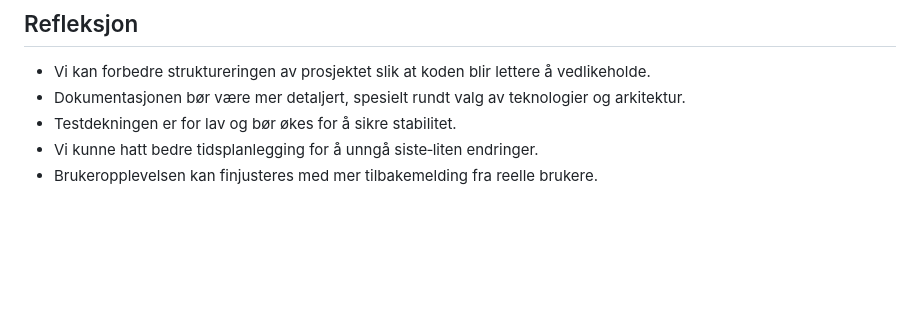
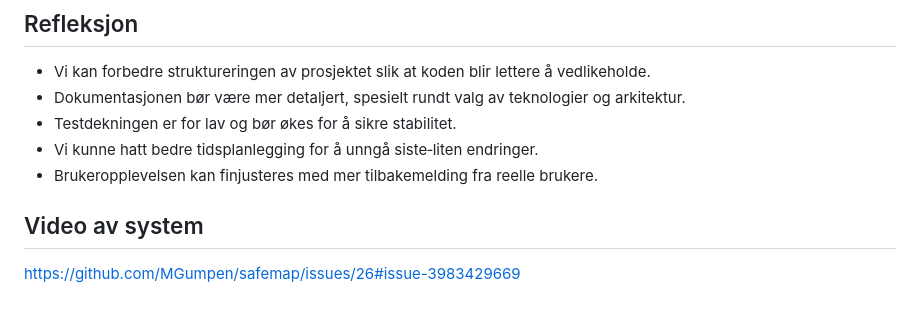
Before and after one commit to MGumpen/safemap, a Markdown page: README.md, the part around the change. Rendered like a GitHub page; blank space fills up the shorter version.

Commit message:
Video av systemet

```diff
--- a/README.md
+++ b/README.md
@@ -131,3 +131,6 @@ Prosjektet er utviklet som en del av IS-218 ved Universitetet i Agder i samarbei
 - Testdekningen er for lav og bør økes for å sikre stabilitet.
 - Vi kunne hatt bedre tidsplanlegging for å unngå siste‑liten endringer.
 - Brukeropplevelsen kan finjusteres med mer tilbakemelding fra reelle brukere.
+
+## Video av system
+https://github.com/MGumpen/safemap/issues/26#issue-3983429669
```
